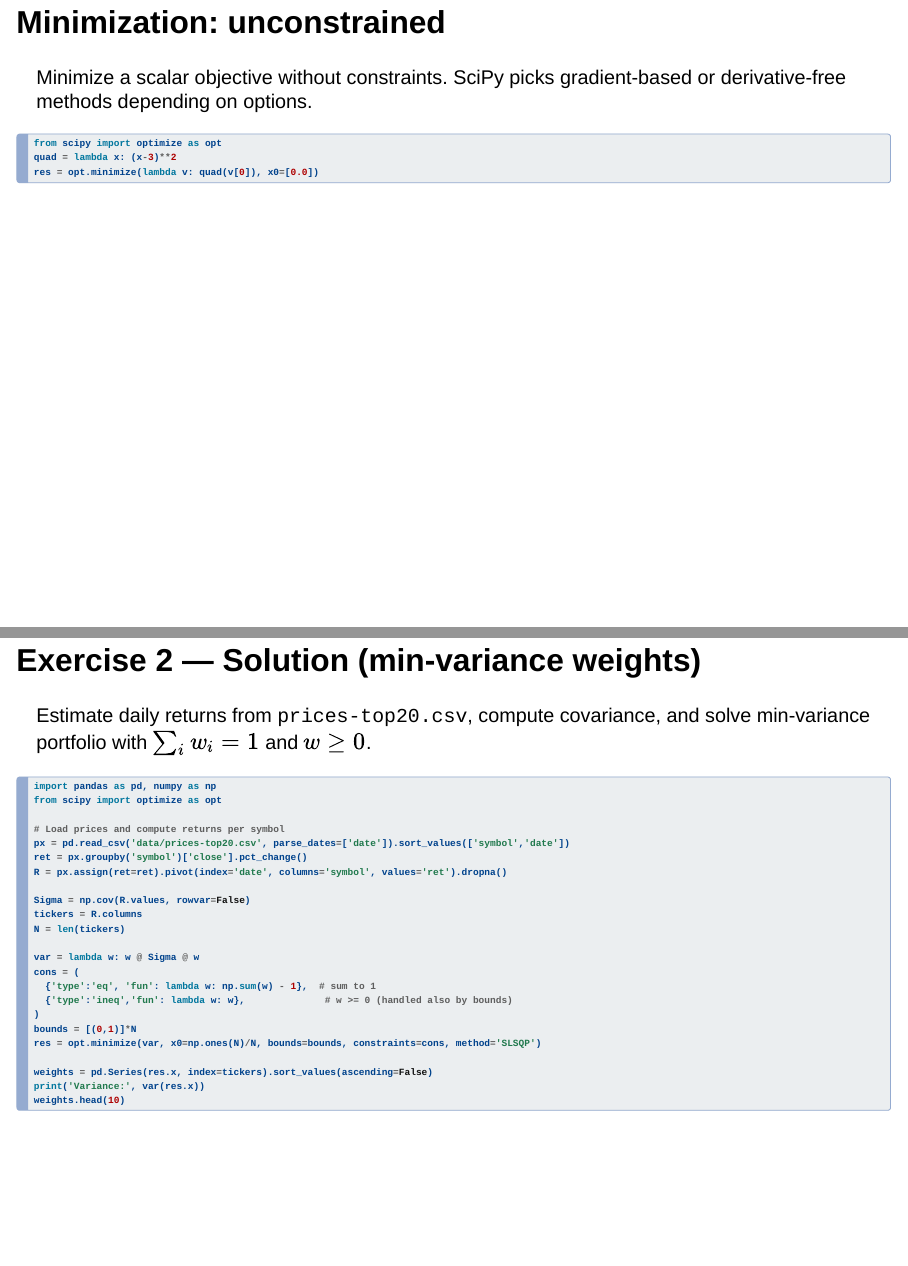
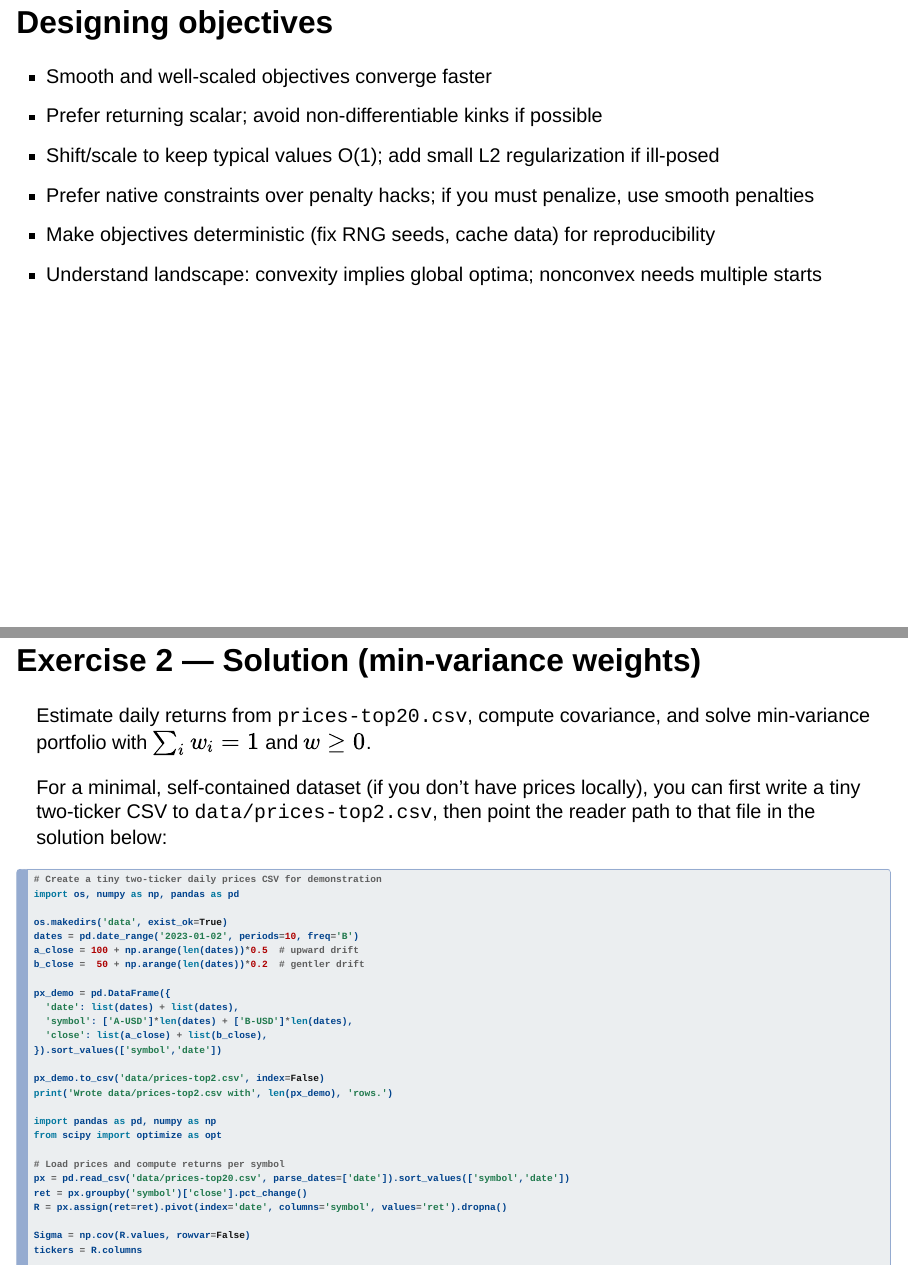
Before and after one commit to jfimbett/VBAPython, a Quarto document (slides/python/05-optimization.qmd): pages 7 and 21 of 39 before the commit and pages 6 and 21 of 40 after it, joined at a grey line. Rendered offline with R 4.5, knitr and Pandoc in place of Quarto, with nearby package versions; drawn as Slidy slides in place of the format the file asks for.

Commit message:
updated slides on optimization session

````diff
--- a/slides/python/05-optimization.qmd
+++ b/slides/python/05-optimization.qmd
@@ -61,8 +61,13 @@ sol = opt.root(F, [0.5, 0.1])
 ```
 
 ## Designing objectives
+
 - Smooth and well-scaled objectives converge faster
 - Prefer returning scalar; avoid non-differentiable kinks if possible
+- Shift/scale to keep typical values O(1); add small L2 regularization if ill‑posed
+- Prefer native constraints over penalty hacks; if you must penalize, use smooth penalties
+- Make objectives deterministic (fix RNG seeds, cache data) for reproducibility
+- Understand landscape: convexity implies global optima; nonconvex needs multiple starts
 
 ## Minimization: unconstrained
 
@@ -232,7 +251,26 @@ print({'L': L_hat, 'k': k_hat, 'x0': x0_hat})
 
 Estimate daily returns from `prices-top20.csv`, compute covariance, and solve min‑variance portfolio with $\sum_i w_i = 1$ and $w \ge 0$.
 
+For a minimal, self‑contained dataset (if you don't have prices locally), you can first write a tiny two‑ticker CSV to `data/prices-top2.csv`, then point the reader path to that file in the solution below:
+
 ```python
+# Create a tiny two‑ticker daily prices CSV for demonstration
+import os, numpy as np, pandas as pd
+
+os.makedirs('data', exist_ok=True)
+dates = pd.date_range('2023-01-02', periods=10, freq='B')
+a_close = 100 + np.arange(len(dates))*0.5  # upward drift
+b_close =  50 + np.arange(len(dates))*0.2  # gentler drift
+
+px_demo = pd.DataFrame({
+  'date': list(dates) + list(dates),
+  'symbol': ['A-USD']*len(dates) + ['B-USD']*len(dates),
+  'close': list(a_close) + list(b_close),
+}).sort_values(['symbol','date'])
+
+px_demo.to_csv('data/prices-top2.csv', index=False)
+print('Wrote data/prices-top2.csv with', len(px_demo), 'rows.')
+
 import pandas as pd, numpy as np
 from scipy import optimize as opt
 
````
Also changed, not shown: index.html, slides/python/05-optimization.qmd (25 more changed lines), 2 other files.
